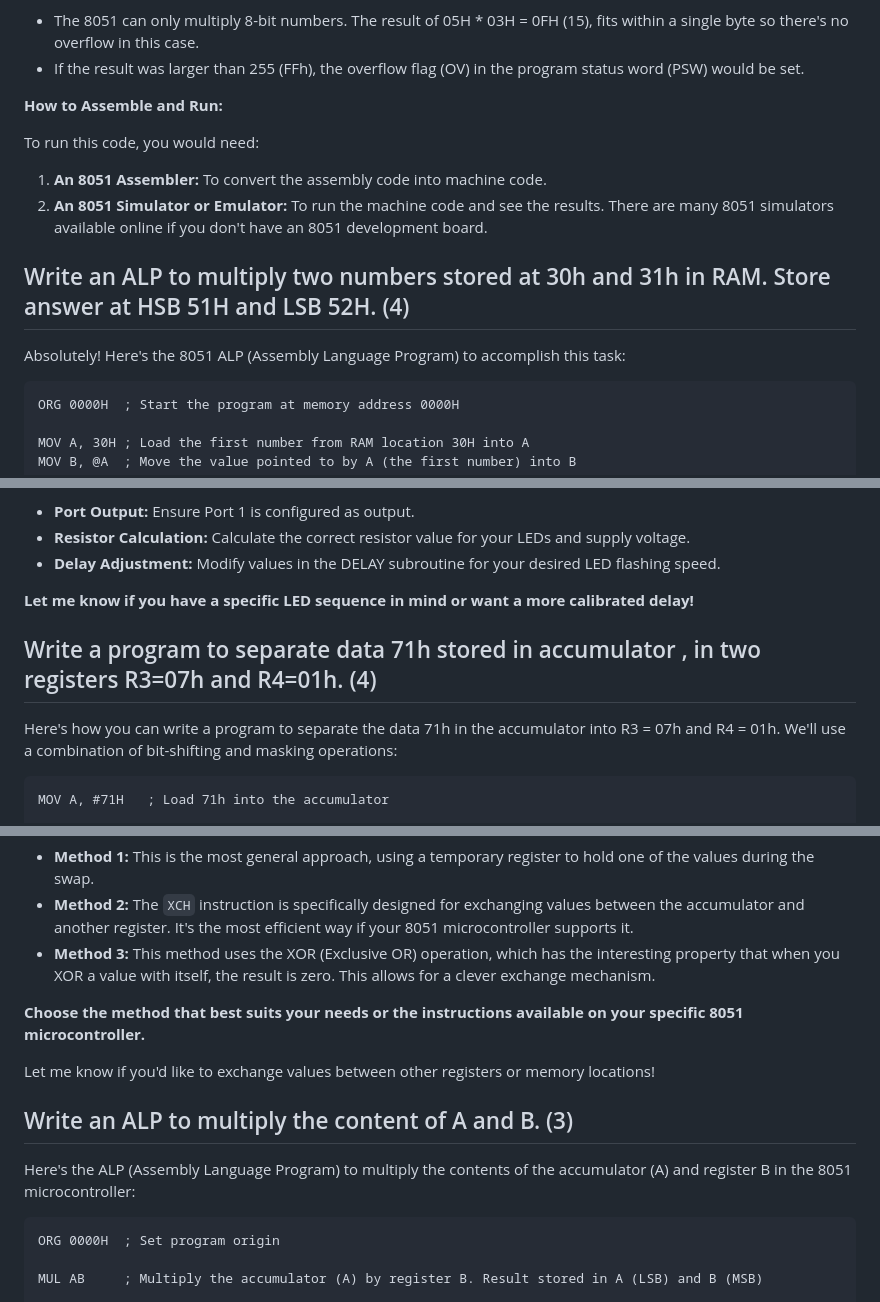
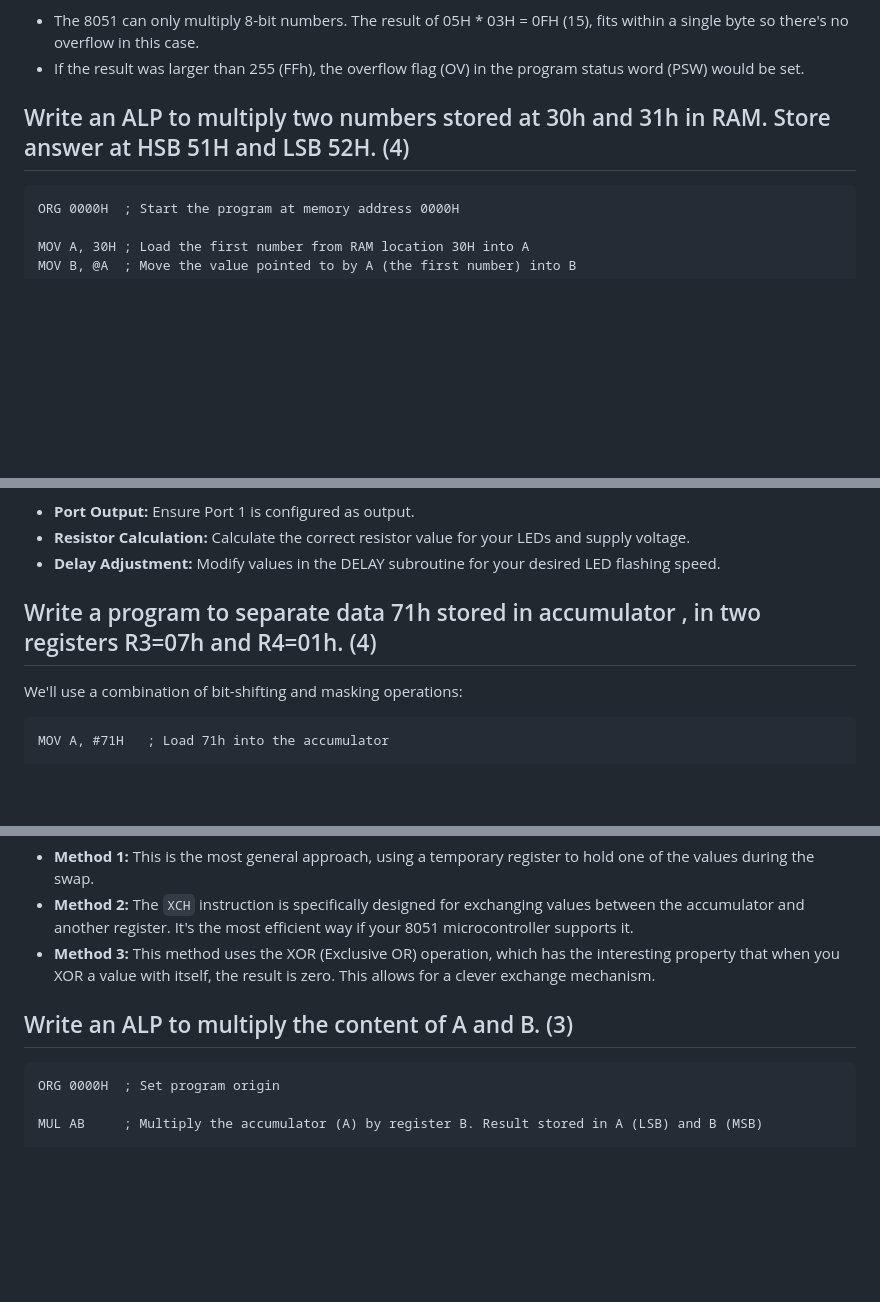
Before and after one commit to milavdabgar/MPMC, a Markdown page: Notes/Docs/181001_MCU_Question_Bank_Solved.md, 3 parts joined by grey strips. Drawn GitHub-style; blank space fills up the shorter version.

Commit message:
MPMC Question Bank

````diff
--- a/Notes/Docs/181001_MCU_Question_Bank_Solved.md
+++ b/Notes/Docs/181001_MCU_Question_Bank_Solved.md
@@ -1323,17 +1321,8 @@ END           ; End of program
 * The 8051 can only multiply 8-bit numbers. The result of  05H * 03H = 0FH (15), fits within a single byte so there's no overflow in this case.
 * If the result was larger than 255 (FFh), the overflow flag (OV) in the program status word (PSW) would be set.
 
-**How to Assemble and Run:**
-
-To run this code, you would need:
-
-1. **An 8051 Assembler:** To convert the assembly code into machine code.
-2. **An 8051 Simulator or Emulator:**  To run the machine code and see the results. There are many 8051 simulators available online if you don't have an 8051 development board.
-
 
 ## Write an ALP to multiply two numbers stored at 30h and 31h in RAM. Store answer at HSB 51H and LSB 52H. (4)
-
-Absolutely! Here's the 8051 ALP (Assembly Language Program) to accomplish this task:
 
 ```assembly
 ORG 0000H  ; Start the program at memory address 0000H
@@ -1782,12 +1737,10 @@ RET
 * **Resistor Calculation:** Calculate the correct resistor value for your LEDs and supply voltage.
 * **Delay Adjustment:** Modify values in the DELAY subroutine for your desired LED flashing speed.
 
-**Let me know if you have a specific LED sequence in mind or want a more calibrated delay!**
-
 
 ## Write a program to separate data 71h stored in accumulator , in two registers R3=07h and R4=01h. (4)
 
-Here's how you can write a program to separate the data 71h in the accumulator into R3 = 07h and R4 = 01h. We'll use a combination of bit-shifting and masking operations:
+We'll use a combination of bit-shifting and masking operations:
 
 ```assembly
 MOV A, #71H   ; Load 71h into the accumulator
@@ -2095,14 +2022,8 @@ XOR A, B    ; XOR A and B again (result in original value of A, now in B)
 * **Method 2:**  The `XCH` instruction is specifically designed for exchanging values between the accumulator and another register. It's the most efficient way if your 8051 microcontroller supports it.
 * **Method 3:**  This method uses the XOR (Exclusive OR) operation, which has the interesting property that when you XOR a value with itself, the result is zero. This allows for a clever exchange mechanism.
 
-**Choose the method that best suits your needs or the instructions available on your specific 8051 microcontroller.**
-
-Let me know if you'd like to exchange values between other registers or memory locations!
-
 
 ## Write an ALP to multiply the content of A and B. (3)
-
-Here's the ALP (Assembly Language Program) to multiply the contents of the accumulator (A) and register B in the 8051 microcontroller:
 
 ```assembly
 ORG 0000H  ; Set program origin
````
Also changed, not shown: other parts of Notes/Docs/181001_MCU_Question_Bank_Solved.md (+10 -78 lines).
